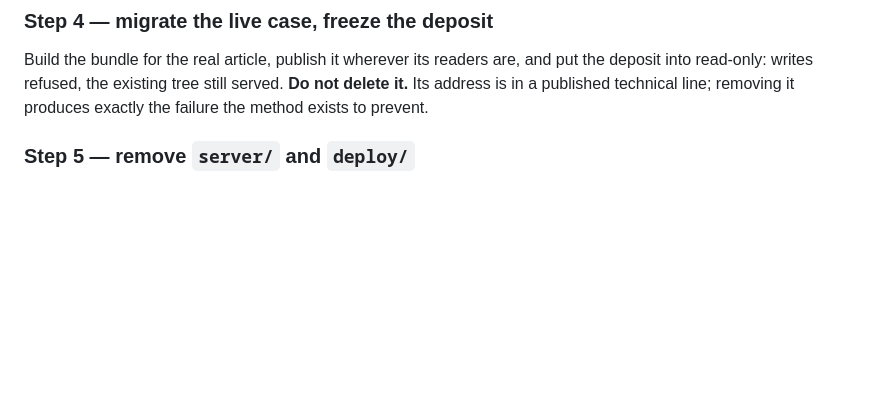
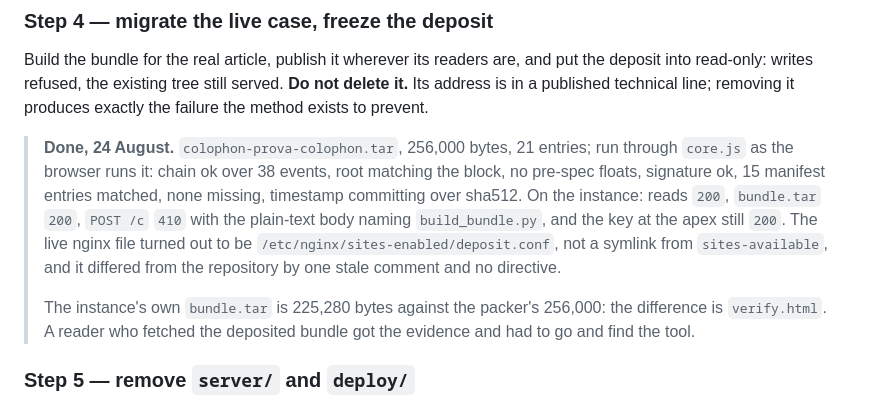
Before and after one commit to fchinaglia/colophon, a Markdown page: docs/plan-local-first.md, the part around the change. Rendered like a GitHub page; blank space fills up the shorter version.

Commit message:
plan: step 4 done, and what the instance's own bundle was missing
Reads 200, POST /c 410, key at the apex 200. The live nginx file was in
sites-enabled directly and differed from the repository by one stale
comment and no directive.

The deposited bundle.tar is 225,280 bytes against the packer's 256,000,
and the difference is verify.html: a reader who fetched the deposited
one got the evidence and had to go and find the tool.

Co-Authored-By: Claude Opus 5 (1M context) <noreply@anthropic.com>

```diff
--- a/docs/plan-local-first.md
+++ b/docs/plan-local-first.md
@@ -150,6 +150,19 @@ deposit into read-only: writes refused, the existing tree still served. **Do not
 it.** Its address is in a published technical line; removing it produces exactly the
 failure the method exists to prevent.
 
+> **Done, 24 August.** `colophon-prova-colophon.tar`, 256,000 bytes, 21 entries; run
+> through `core.js` as the browser runs it: chain ok over 38 events, root matching the
+> block, no pre-spec floats, signature ok, 15 manifest entries matched, none missing,
+> timestamp committing over sha512. On the instance: reads `200`, `bundle.tar` `200`,
+> `POST /c` `410` with the plain-text body naming `build_bundle.py`, and the key at the
+> apex still `200`. The live nginx file turned out to be
+> `/etc/nginx/sites-enabled/deposit.conf`, not a symlink from `sites-available`, and it
+> differed from the repository by one stale comment and no directive.
+>
+> The instance's own `bundle.tar` is 225,280 bytes against the packer's 256,000: the
+> difference is `verify.html`. A reader who fetched the deposited bundle got the evidence
+> and had to go and find the tool.
+
 ### Step 5 — remove `server/` and `deploy/`
 
 Only now. **One file survives**: `deploy/deposit.colophonmethod.com.conf`, the frozen
```
